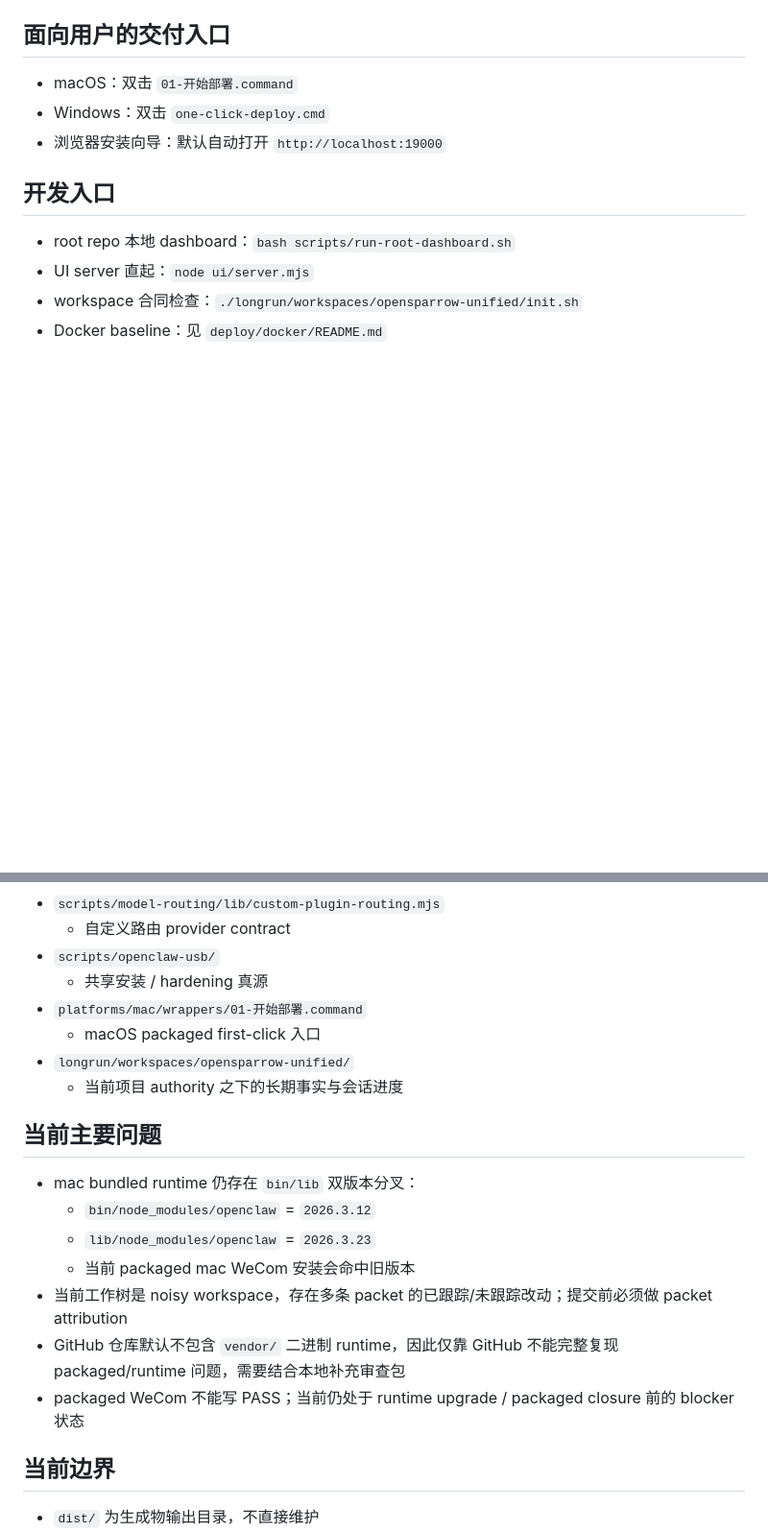
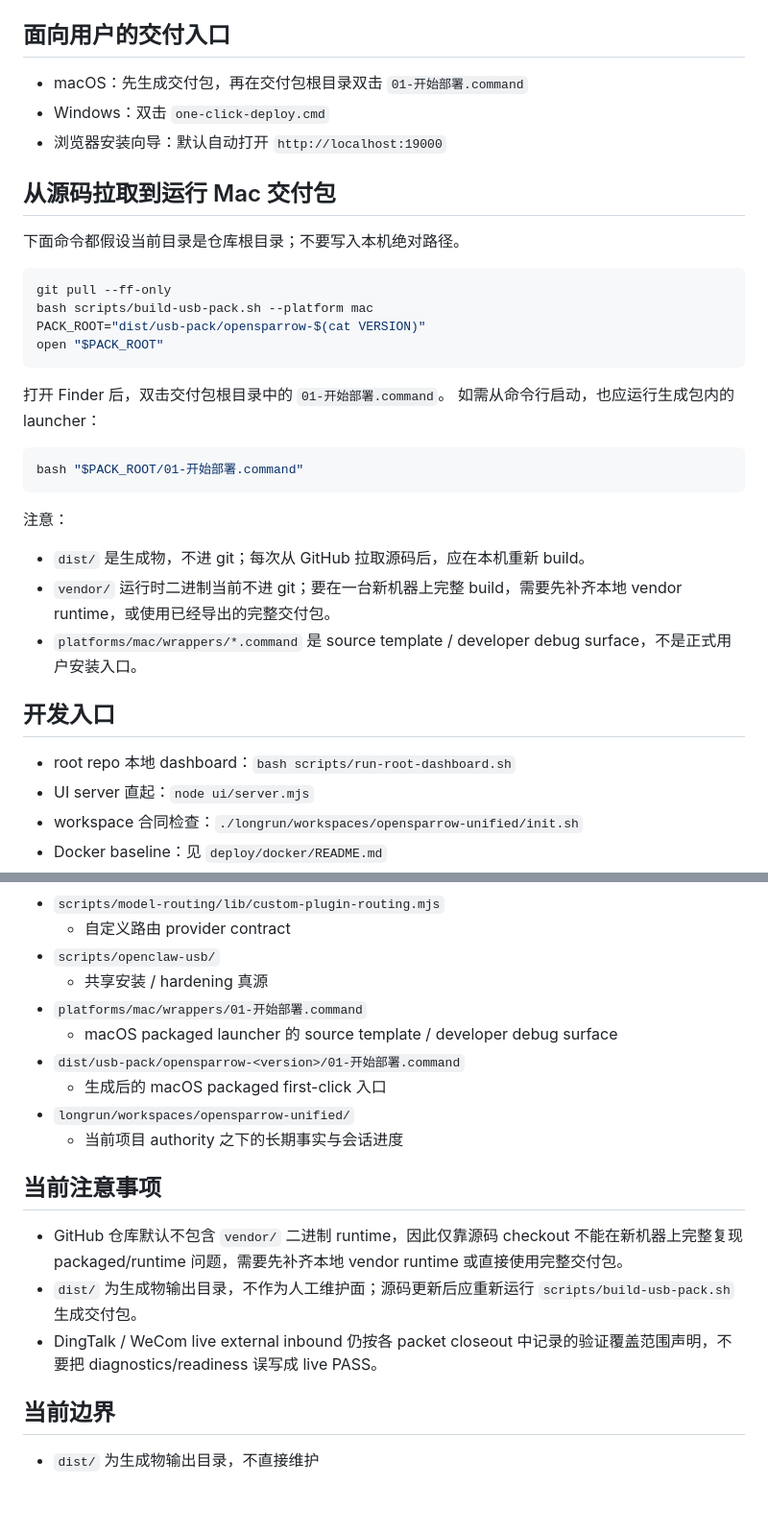
Before and after one commit to gegej1/opensparrow, a Markdown page: README.md, 2 parts joined by grey strips. Shown at 96% size. Rendered like a GitHub page; blank space fills up the shorter version.

Commit message:
Clarify source build path for mac package

````diff
--- a/README.md
+++ b/README.md
@@ -53,9 +53,33 @@
 
 ## 面向用户的交付入口
 
-- macOS：双击 `01-开始部署.command`
+- macOS：先生成交付包，再在交付包根目录双击 `01-开始部署.command`
 - Windows：双击 `one-click-deploy.cmd`
 - 浏览器安装向导：默认自动打开 `http://localhost:19000`
+
+## 从源码拉取到运行 Mac 交付包
+
+下面命令都假设当前目录是仓库根目录；不要写入本机绝对路径。
+
+```bash
+git pull --ff-only
+bash scripts/build-usb-pack.sh --platform mac
+PACK_ROOT="dist/usb-pack/opensparrow-$(cat VERSION)"
+open "$PACK_ROOT"
+```
+
+打开 Finder 后，双击交付包根目录中的 `01-开始部署.command`。
+如需从命令行启动，也应运行生成包内的 launcher：
+
+```bash
+bash "$PACK_ROOT/01-开始部署.command"
+```
+
+注意：
+
+- `dist/` 是生成物，不进 git；每次从 GitHub 拉取源码后，应在本机重新 build。
+- `vendor/` 运行时二进制当前不进 git；要在一台新机器上完整 build，需要先补齐本地 vendor runtime，或使用已经导出的完整交付包。
+- `platforms/mac/wrappers/*.command` 是 source template / developer debug surface，不是正式用户安装入口。
 
 ## 开发入口
 
@@ -90,19 +114,17 @@
 - `scripts/openclaw-usb/`
   - 共享安装 / hardening 真源
 - `platforms/mac/wrappers/01-开始部署.command`
-  - macOS packaged first-click 入口
+  - macOS packaged launcher 的 source template / developer debug surface
+- `dist/usb-pack/opensparrow-<version>/01-开始部署.command`
+  - 生成后的 macOS packaged first-click 入口
 - `longrun/workspaces/opensparrow-unified/`
   - 当前项目 authority 之下的长期事实与会话进度
 
-## 当前主要问题
+## 当前注意事项
 
-- mac bundled runtime 仍存在 `bin/lib` 双版本分叉：
-  - `bin/node_modules/openclaw` = `2026.3.12`
-  - `lib/node_modules/openclaw` = `2026.3.23`
-  - 当前 packaged mac WeCom 安装会命中旧版本
-- 当前工作树是 noisy workspace，存在多条 packet 的已跟踪/未跟踪改动；提交前必须做 packet attribution
-- GitHub 仓库默认不包含 `vendor/` 二进制 runtime，因此仅靠 GitHub 不能完整复现 packaged/runtime 问题，需要结合本地补充审查包
-- packaged WeCom 不能写 PASS；当前仍处于 runtime upgrade / packaged closure 前的 blocker 状态
+- GitHub 仓库默认不包含 `vendor/` 二进制 runtime，因此仅靠源码 checkout 不能在新机器上完整复现 packaged/runtime 问题，需要先补齐本地 vendor runtime 或直接使用完整交付包。
+- `dist/` 为生成物输出目录，不作为人工维护面；源码更新后应重新运行 `scripts/build-usb-pack.sh` 生成交付包。
+- DingTalk / WeCom live external inbound 仍按各 packet closeout 中记录的验证覆盖范围声明，不要把 diagnostics/readiness 误写成 live PASS。
 
 ## 当前边界
 
````
